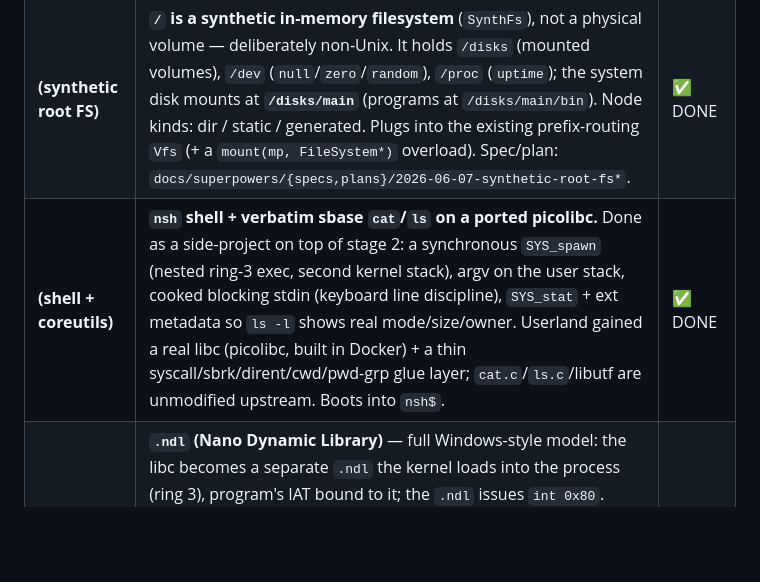
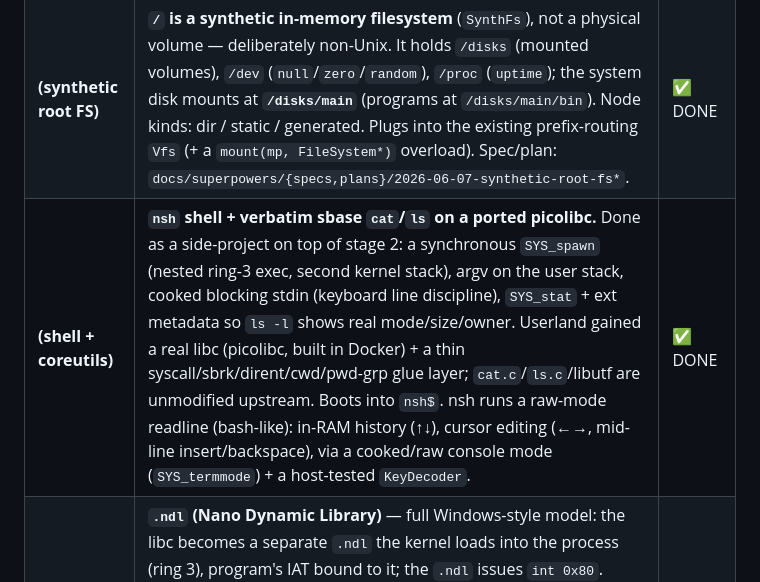
Before and after one commit to johniak/NanOS, a Markdown page: docs/superpowers/ROADMAP.md, the part around the change. GitHub-like rendering; blank space fills up the shorter version.

Commit message:
docs: roadmap — nsh readline (history + cursor editing)

```diff
--- a/docs/superpowers/ROADMAP.md
+++ b/docs/superpowers/ROADMAP.md
@@ -13,7 +13,7 @@ True `fork()` needs per-process address spaces → paging → ring 3 → schedul
 | **3** | **Scheduler + `task` abstraction** — preemptive round-robin on timer IRQ0; `task_struct` (saved regs, page dir, kernel stack, fd table); context switch (save/restore frame + CR3). Several tasks coexist. | ⬜ TODO |
 | **4** | **`fork` / `exec` / `wait` / `exit`** — Unix process model. fork = **eager** address-space copy (decided), exec reuses the loader into the current space, wait/exit with zombies. | ⬜ TODO |
 | **(synthetic root FS)** | **`/` is a synthetic in-memory filesystem** (`SynthFs`), not a physical volume — deliberately non-Unix. It holds `/disks` (mounted volumes), `/dev` (`null`/`zero`/`random`), `/proc` (`uptime`); the system disk mounts at **`/disks/main`** (programs at `/disks/main/bin`). Node kinds: dir / static / generated. Plugs into the existing prefix-routing `Vfs` (+ a `mount(mp, FileSystem*)` overload). Spec/plan: `docs/superpowers/{specs,plans}/2026-06-07-synthetic-root-fs*`. | ✅ DONE |
-| **(shell + coreutils)** | **`nsh` shell + verbatim sbase `cat`/`ls` on a ported picolibc.** Done as a side-project on top of stage 2: a synchronous `SYS_spawn` (nested ring-3 exec, second kernel stack), argv on the user stack, cooked blocking stdin (keyboard line discipline), `SYS_stat` + ext metadata so `ls -l` shows real mode/size/owner. Userland gained a real libc (picolibc, built in Docker) + a thin syscall/sbrk/dirent/cwd/pwd-grp glue layer; `cat.c`/`ls.c`/libutf are unmodified upstream. Boots into `nsh$`. | ✅ DONE |
+| **(shell + coreutils)** | **`nsh` shell + verbatim sbase `cat`/`ls` on a ported picolibc.** Done as a side-project on top of stage 2: a synchronous `SYS_spawn` (nested ring-3 exec, second kernel stack), argv on the user stack, cooked blocking stdin (keyboard line discipline), `SYS_stat` + ext metadata so `ls -l` shows real mode/size/owner. Userland gained a real libc (picolibc, built in Docker) + a thin syscall/sbrk/dirent/cwd/pwd-grp glue layer; `cat.c`/`ls.c`/libutf are unmodified upstream. Boots into `nsh$`. nsh runs a raw-mode readline (bash-like): in-RAM history (↑↓), cursor editing (←→, mid-line insert/backspace), via a cooked/raw console mode (`SYS_termmode`) + a host-tested `KeyDecoder`. | ✅ DONE |
 | **later** | **`.ndl` (Nano Dynamic Library)** — full Windows-style model: the libc becomes a separate `.ndl` the kernel loads into the process (ring 3), program's IAT bound to it; the `.ndl` issues `int 0x80`. (Today picolibc + glue are statically linked into each program and trap directly — no IAT.) Also: `.nkext` kernel modules; ext write support; a getdents64 read cursor (today it re-lists the whole dir per call, so readdir reads once, capping a single listing at the buffer). | ⬜ TODO |
 
 ## Key design decisions (so they survive compaction)
```
